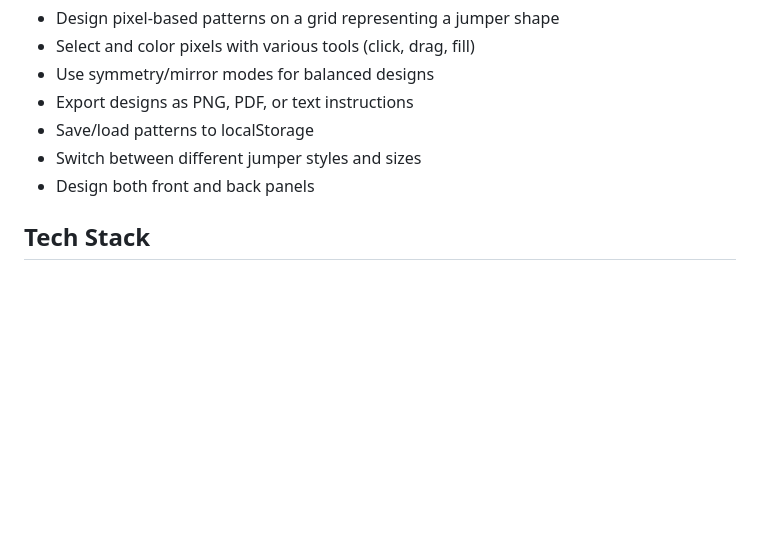
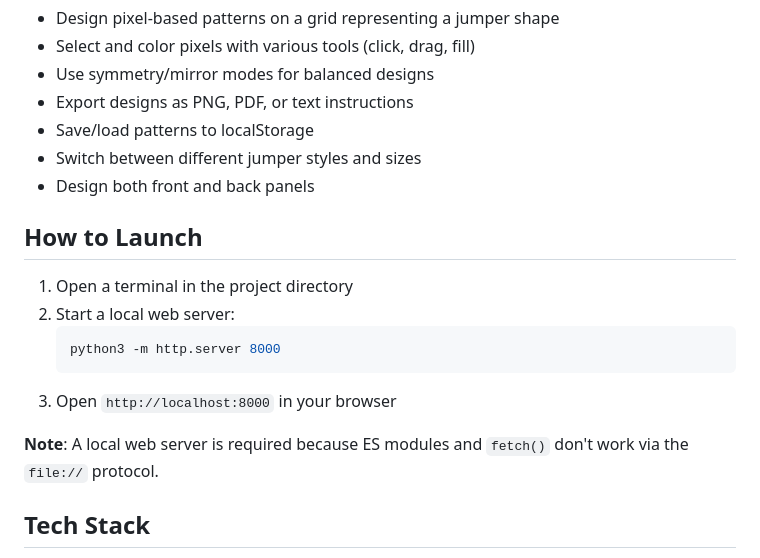
Before and after one commit to brmoss/WoollySheep, a Markdown page: CLAUDE.md, the part around the change. GitHub-like rendering; blank space fills up the shorter version.

Commit message:
How to launch

````diff
--- a/CLAUDE.md
+++ b/CLAUDE.md
@@ -12,6 +12,17 @@ This document provides context for Claude instances working on this codebase.
 - Save/load patterns to localStorage
 - Switch between different jumper styles and sizes
 - Design both front and back panels
+
+## How to Launch
+
+1. Open a terminal in the project directory
+2. Start a local web server:
+   ```bash
+   python3 -m http.server 8000
+   ```
+3. Open `http://localhost:8000` in your browser
+
+**Note**: A local web server is required because ES modules and `fetch()` don't work via the `file://` protocol.
 
 ## Tech Stack
 
````
